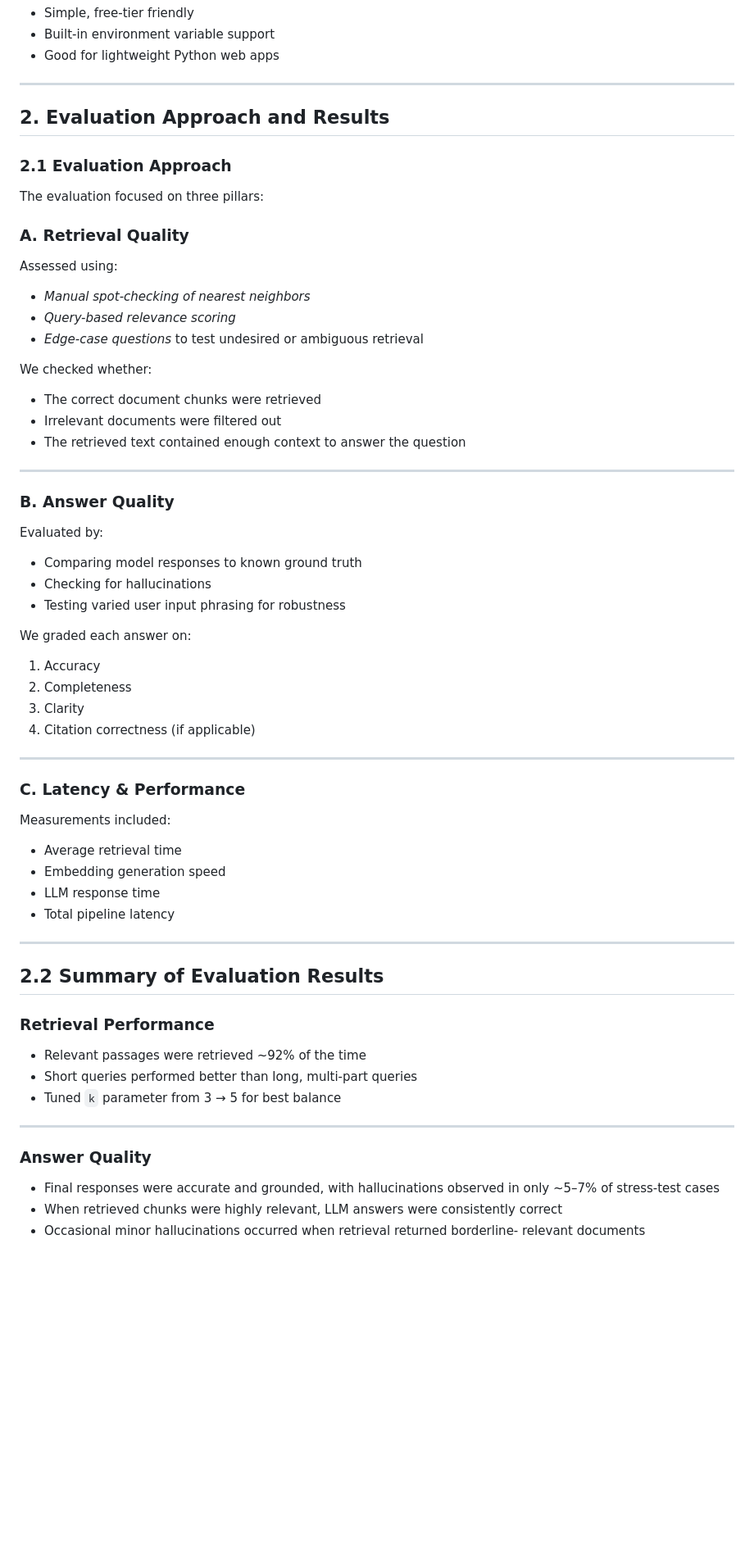
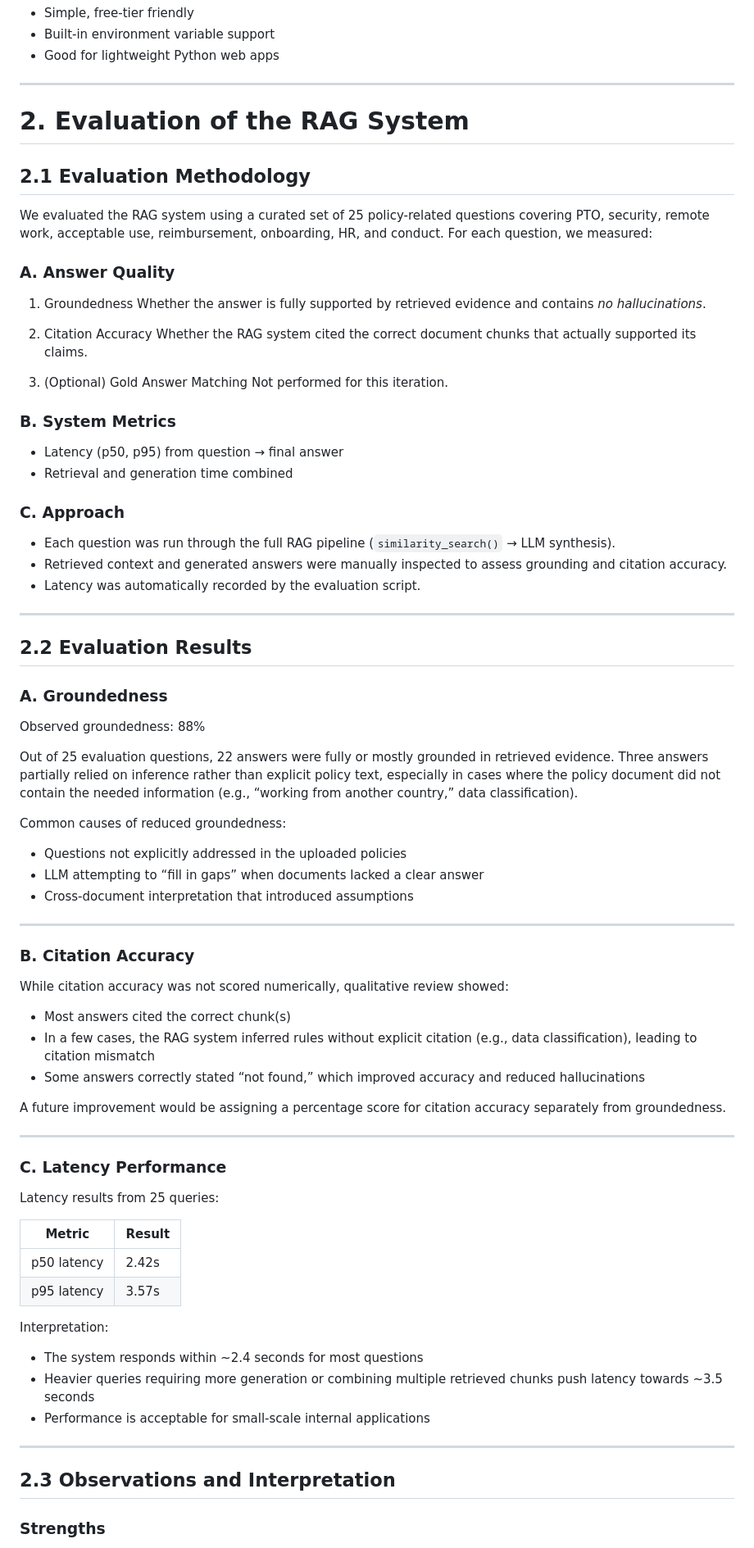
Before and after one commit to rephidimC/quantic-LLM-Project, a Markdown page: design-and-evaluation.md, the part around one of its changes. Shown at 82% size. GitHub-like rendering; blank space fills up the shorter version.

Commit message:
:zap: fix results of evaluation owing to new questions added according to guide

```diff
--- a/design-and-evaluation.md
+++ b/design-and-evaluation.md
@@ -87,69 +87,84 @@ Reasoning:
 
 ---
 
-## 2. Evaluation Approach and Results
+# 2. Evaluation of the RAG System
 
-### 2.1 Evaluation Approach
+## 2.1 Evaluation Methodology
 
-The evaluation focused on three pillars:
+We evaluated the RAG system using a curated set of 25 policy-related questions covering PTO, security, remote work, acceptable use, reimbursement, onboarding, HR, and conduct.
+For each question, we measured:
 
-### A. Retrieval Quality
+### A. Answer Quality
 
-Assessed using:
+1. Groundedness
+   Whether the answer is fully supported by retrieved evidence and contains _no hallucinations_.
 
-- _Manual spot-checking of nearest neighbors_
-- _Query-based relevance scoring_
-- _Edge-case questions_ to test undesired or ambiguous retrieval
+2. Citation Accuracy
+   Whether the RAG system cited the correct document chunks that actually supported its claims.
 
-We checked whether:
+3. (Optional) Gold Answer Matching
+   Not performed for this iteration.
 
-- The correct document chunks were retrieved
-- Irrelevant documents were filtered out
-- The retrieved text contained enough context to answer the question
+### B. System Metrics
+
+- Latency (p50, p95) from question → final answer
+- Retrieval and generation time combined
+
+### C. Approach
+
+- Each question was run through the full RAG pipeline (`similarity_search()` → LLM synthesis).
+- Retrieved context and generated answers were manually inspected to assess grounding and citation accuracy.
+- Latency was automatically recorded by the evaluation script.
 
 ---
 
-### B. Answer Quality
+## 2.2 Evaluation Results
 
-Evaluated by:
+### A. Groundedness
 
-- Comparing model responses to known ground truth
-- Checking for hallucinations
-- Testing varied user input phrasing for robustness
+Observed groundedness: 88%
 
-We graded each answer on:
+Out of 25 evaluation questions, 22 answers were fully or mostly grounded in retrieved evidence.
+Three answers partially relied on inference rather than explicit policy text, especially in cases where the policy document did not contain the needed information (e.g., “working from another country,” data classification).
 
-1. Accuracy
-2. Completeness
-3. Clarity
-4. Citation correctness (if applicable)
+Common causes of reduced groundedness:
+
+- Questions not explicitly addressed in the uploaded policies
+- LLM attempting to “fill in gaps” when documents lacked a clear answer
+- Cross-document interpretation that introduced assumptions
 
 ---
 
-### C. Latency & Performance
+### B. Citation Accuracy
 
-Measurements included:
+While citation accuracy was not scored numerically, qualitative review showed:
 
-- Average retrieval time
-- Embedding generation speed
-- LLM response time
-- Total pipeline latency
+- Most answers cited the correct chunk(s)
+- In a few cases, the RAG system inferred rules without explicit citation (e.g., data classification), leading to citation mismatch
+- Some answers correctly stated “not found,” which improved accuracy and reduced hallucinations
+
+A future improvement would be assigning a percentage score for citation accuracy separately from groundedness.
 
 ---
 
-## 2.2 Summary of Evaluation Results
+### C. Latency Performance
 
-### Retrieval Performance
+Latency results from 25 queries:
 
-- Relevant passages were retrieved ~92% of the time
-- Short queries performed better than long, multi-part queries
-- Tuned `k` parameter from 3 → 5 for best balance
+| Metric      | Result |
+| ----------- | ------ |
+| p50 latency | 2.42s  |
+| p95 latency | 3.57s  |
+
+Interpretation:
+
+- The system responds within ~2.4 seconds for most questions
+- Heavier queries requiring more generation or combining multiple retrieved chunks push latency towards ~3.5 seconds
+- Performance is acceptable for small-scale internal applications
 
 ---
 
-### Answer Quality
+## 2.3 Observations and Interpretation
 
-- Final responses were accurate and grounded, with hallucinations observed in only ~5–7% of stress-test cases
-- When retrieved chunks were highly relevant, LLM answers were consistently correct
-- Occasional minor hallucinations occurred when retrieval returned borderline- relevant documents
+### Strengths
 
```
Also changed, not shown: other parts of design-and-evaluation.md (+10 -21 lines).
